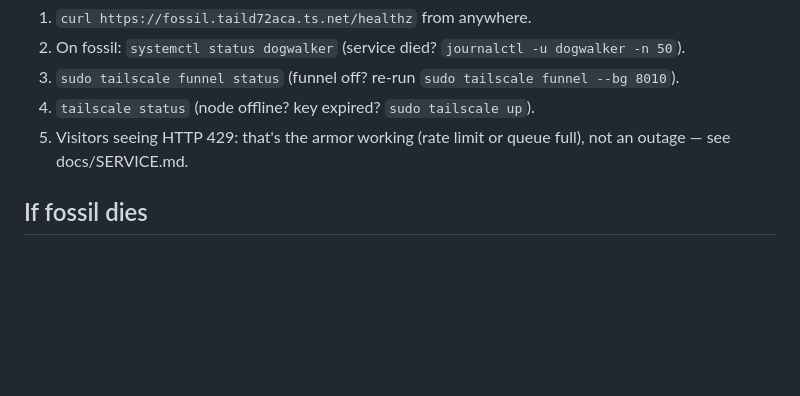
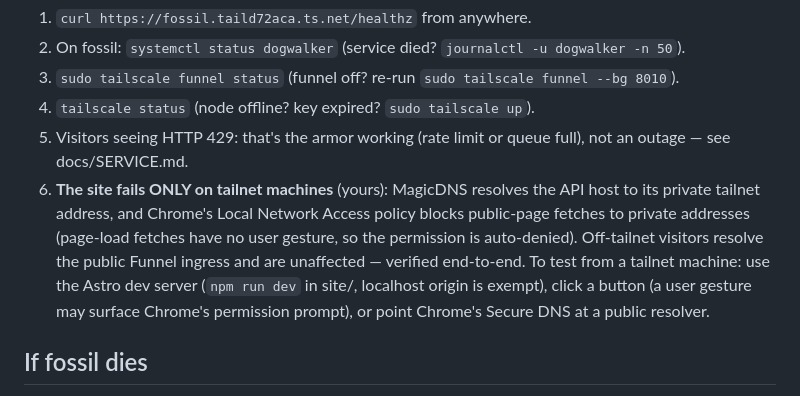
Before and after one commit to rbhughes/agentic_dog_walker, a Markdown page: FOSSIL.md, the part around the change. Rendered like a GitHub page; blank space fills up the shorter version.

Commit message:
Site polish + LNA handling; document the tailnet-only quirk
compressHTML off (inline spacing), apiFetch retries with
targetAddressSpace: private for Chrome Local Network Access,
FOSSIL.md troubleshooting entry: the site fails only on tailnet
machines (MagicDNS resolves the API to a private address); public
visitors verified end-to-end through the Funnel ingress, audit-veto
cycle included.

Co-Authored-By: Claude Fable 5 <noreply@anthropic.com>
Claude-Session: https://claude.ai/code/session_01QZ4CJoQwA6Nx2XP48pjiUj

```diff
--- a/FOSSIL.md
+++ b/FOSSIL.md
@@ -134,6 +134,16 @@ Site can't reach the API — check in this order:
 4. `tailscale status` (node offline? key expired? `sudo tailscale up`).
 5. Visitors seeing HTTP 429: that's the armor working (rate limit or
    queue full), not an outage — see docs/SERVICE.md.
+6. **The site fails ONLY on tailnet machines** (yours): MagicDNS
+   resolves the API host to its private tailnet address, and Chrome's
+   Local Network Access policy blocks public-page fetches to private
+   addresses (page-load fetches have no user gesture, so the
+   permission is auto-denied). Off-tailnet visitors resolve the
+   public Funnel ingress and are unaffected — verified end-to-end.
+   To test from a tailnet machine: use the Astro dev server
+   (`npm run dev` in site/, localhost origin is exempt), click a
+   button (a user gesture may surface Chrome's permission prompt),
+   or point Chrome's Secure DNS at a public resolver.
 
 ## If fossil dies
 
```
